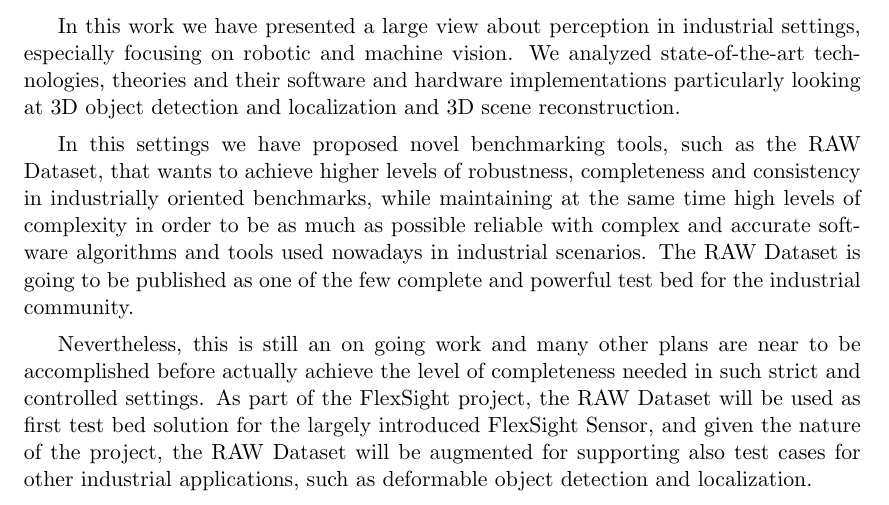
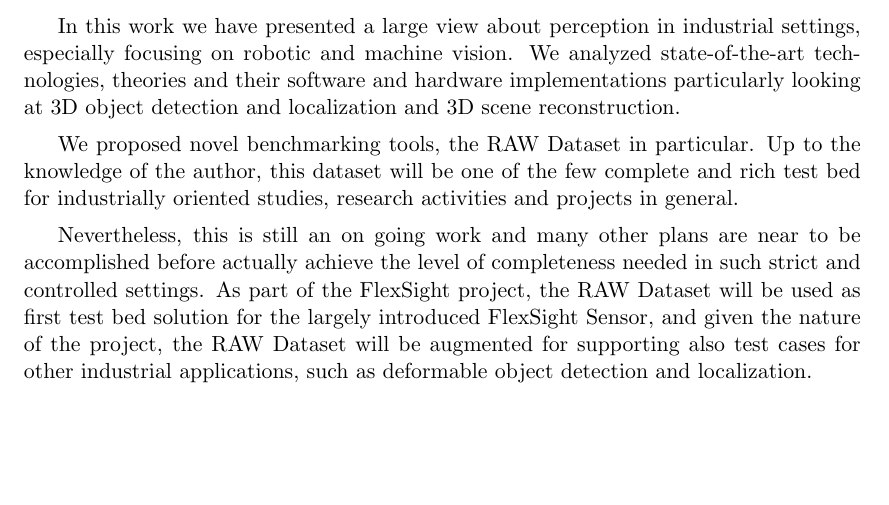
Before and after one commit to freelist/MasterThesis, a LaTeX thesis (thesis.tex, which reads chapters/5_conclusions.tex): part of page 71 of 78, cut so that both start at the same text, the shorter picture padded with empty space. Compiled offline with pdfLaTeX.

Commit message:
some fix to conclusions

```diff
--- a/chapters/5_conclusions.tex
+++ b/chapters/5_conclusions.tex
@@ -1,7 +1,7 @@
 \chapter{Conclusions}\label{ch:conclusions}
 In this work we have presented a large view about perception in industrial settings, especially focusing on robotic and machine vision. We analyzed state-of-the-art technologies, theories and their software and hardware implementations particularly looking at 3D object detection and localization and 3D scene reconstruction.
 
-In this settings we have proposed novel benchmarking tools, such as the RAW Dataset, that wants to achieve higher levels of robustness, completeness and consistency in industrially oriented benchmarks, while maintaining at the same time high levels of complexity in order to be as much as possible reliable with complex and accurate software algorithms and tools used nowadays in industrial scenarios. The RAW Dataset is going to be published as one of the few complete and powerful test bed for the industrial community.
+We proposed novel benchmarking tools, the RAW Dataset in particular. Up to the knowledge of the author, this dataset will be one of the few complete and rich test bed for industrially oriented studies, research activities and projects in general.
 
 Nevertheless, this is still an on going work and many other plans are near to be accomplished before actually achieve the level of completeness needed in such strict and controlled settings. As part of the FlexSight project, the RAW Dataset will be used as first test bed solution for the largely introduced FlexSight Sensor, and given the nature of the project, the RAW Dataset will be augmented for supporting also test cases for other industrial applications, such as deformable object detection and localization.
 
```
